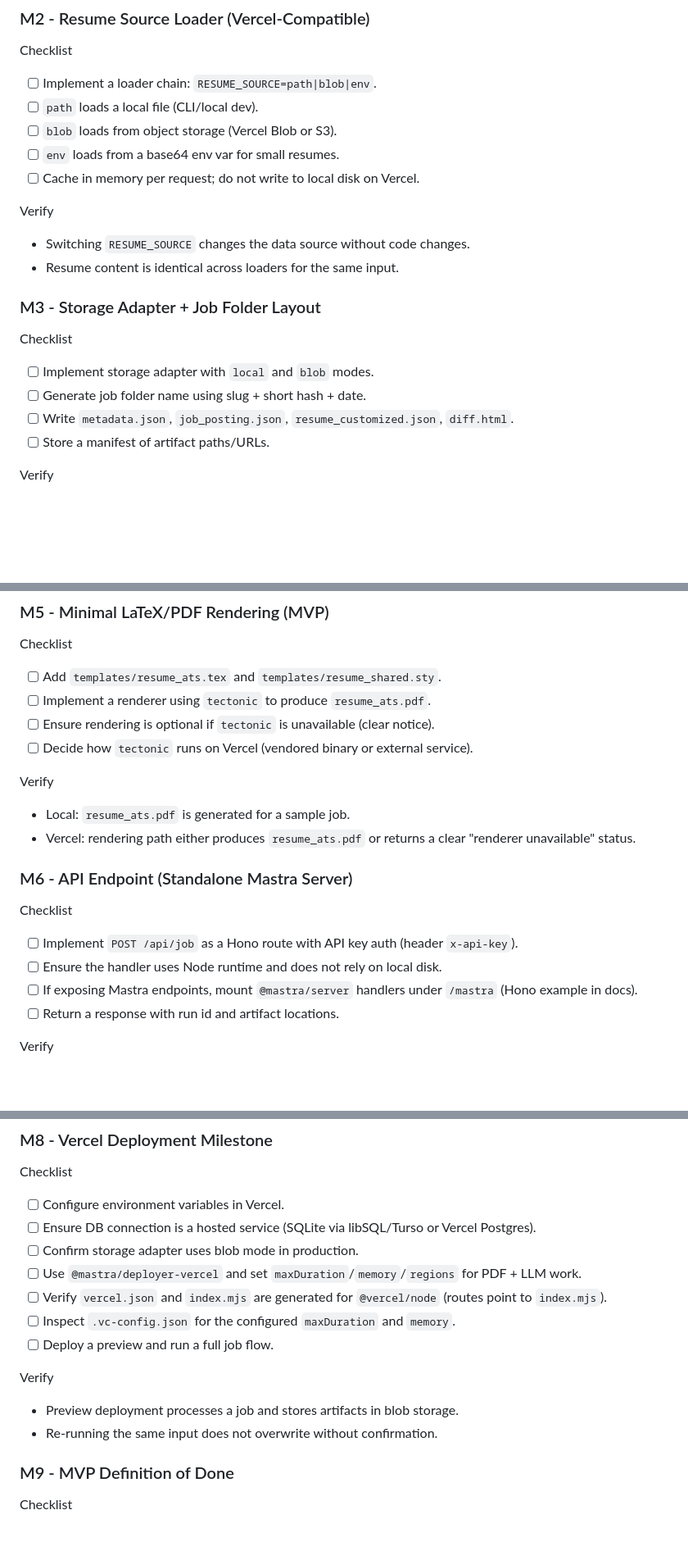
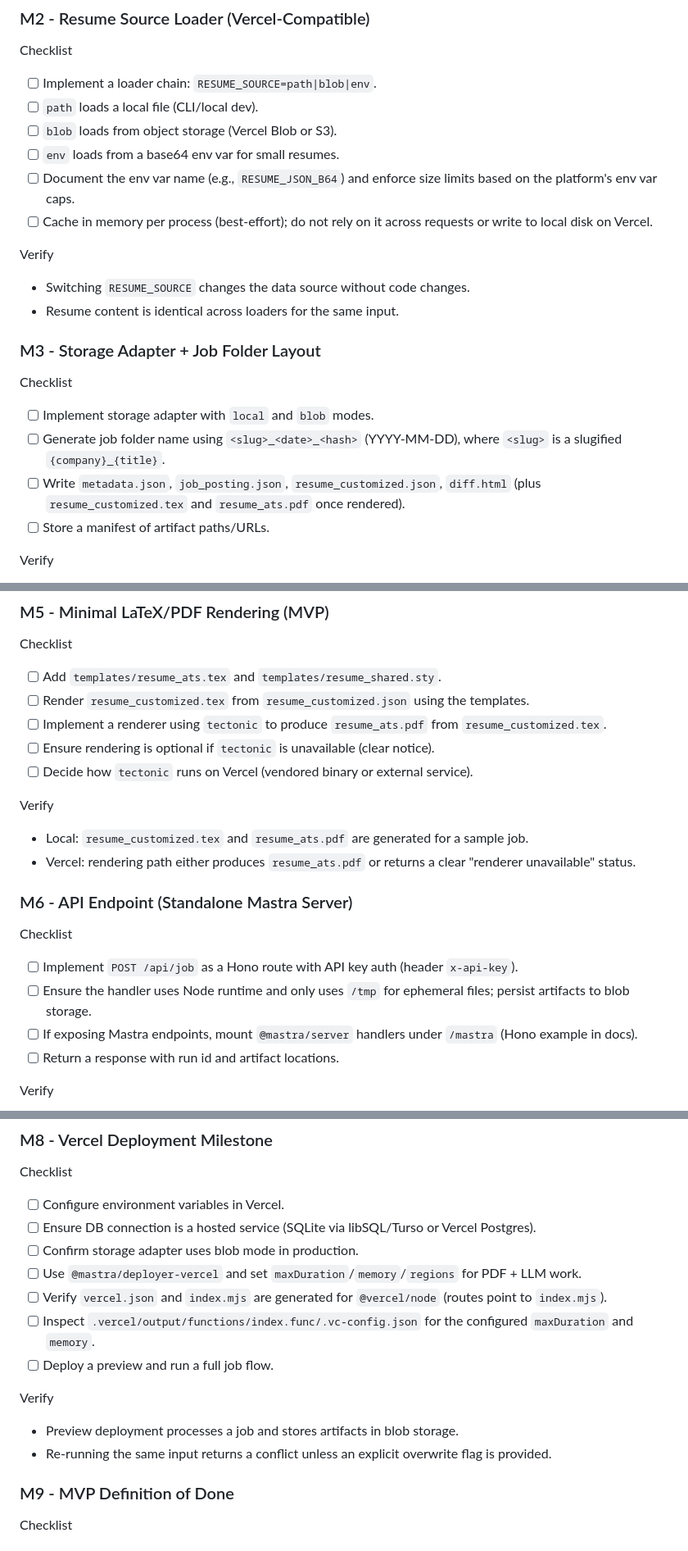
Before and after one commit to nbbaier/job-workflow, a Markdown page: MVP_IMPLEMENTATION_GUIDE.md, 3 parts joined by grey strips. Shown at 82% size. Rendered like a GitHub page; blank space fills up the shorter version.

```diff
--- a/MVP_IMPLEMENTATION_GUIDE.md
+++ b/MVP_IMPLEMENTATION_GUIDE.md
@@ -58,7 +64,8 @@ Checklist
 -  [ ] `path` loads a local file (CLI/local dev).
 -  [ ] `blob` loads from object storage (Vercel Blob or S3).
 -  [ ] `env` loads from a base64 env var for small resumes.
--  [ ] Cache in memory per request; do not write to local disk on Vercel.
+-  [ ] Document the env var name (e.g., `RESUME_JSON_B64`) and enforce size limits based on the platform's env var caps.
+-  [ ] Cache in memory per process (best-effort); do not rely on it across requests or write to local disk on Vercel.
 
 Verify
 
@@ -70,8 +77,8 @@ Verify
 Checklist
 
 -  [ ] Implement storage adapter with `local` and `blob` modes.
--  [ ] Generate job folder name using slug + short hash + date.
--  [ ] Write `metadata.json`, `job_posting.json`, `resume_customized.json`, `diff.html`.
+-  [ ] Generate job folder name using `<slug>_<date>_<hash>` (YYYY-MM-DD), where `<slug>` is a slugified `{company}_{title}`.
+-  [ ] Write `metadata.json`, `job_posting.json`, `resume_customized.json`, `diff.html` (plus `resume_customized.tex` and `resume_ats.pdf` once rendered).
 -  [ ] Store a manifest of artifact paths/URLs.
 
 Verify
@@ -95,13 +102,14 @@ Verify
 Checklist
 
 -  [ ] Add `templates/resume_ats.tex` and `templates/resume_shared.sty`.
--  [ ] Implement a renderer using `tectonic` to produce `resume_ats.pdf`.
+-  [ ] Render `resume_customized.tex` from `resume_customized.json` using the templates.
+-  [ ] Implement a renderer using `tectonic` to produce `resume_ats.pdf` from `resume_customized.tex`.
 -  [ ] Ensure rendering is optional if `tectonic` is unavailable (clear notice).
 -  [ ] Decide how `tectonic` runs on Vercel (vendored binary or external service).
 
 Verify
 
--  Local: `resume_ats.pdf` is generated for a sample job.
+-  Local: `resume_customized.tex` and `resume_ats.pdf` are generated for a sample job.
 -  Vercel: rendering path either produces `resume_ats.pdf` or returns a clear "renderer unavailable" status.
 
 ### M6 - API Endpoint (Standalone Mastra Server)
@@ -109,7 +117,7 @@ Verify
 Checklist
 
 -  [ ] Implement `POST /api/job` as a Hono route with API key auth (header `x-api-key`).
--  [ ] Ensure the handler uses Node runtime and does not rely on local disk.
+-  [ ] Ensure the handler uses Node runtime and only uses `/tmp` for ephemeral files; persist artifacts to blob storage.
 -  [ ] If exposing Mastra endpoints, mount `@mastra/server` handlers under `/mastra` (Hono example in docs).
 -  [ ] Return a response with run id and artifact locations.
 
@@ -139,13 +147,13 @@ Checklist
 -  [ ] Confirm storage adapter uses blob mode in production.
 -  [ ] Use `@mastra/deployer-vercel` and set `maxDuration`/`memory`/`regions` for PDF + LLM work.
 -  [ ] Verify `vercel.json` and `index.mjs` are generated for `@vercel/node` (routes point to `index.mjs`).
--  [ ] Inspect `.vc-config.json` for the configured `maxDuration` and `memory`.
+-  [ ] Inspect `.vercel/output/functions/index.func/.vc-config.json` for the configured `maxDuration` and `memory`.
 -  [ ] Deploy a preview and run a full job flow.
 
 Verify
 
 -  Preview deployment processes a job and stores artifacts in blob storage.
--  Re-running the same input does not overwrite without confirmation.
+-  Re-running the same input returns a conflict unless an explicit overwrite flag is provided.
 
 ### M9 - MVP Definition of Done
 
```
Also changed, not shown: other parts of MVP_IMPLEMENTATION_GUIDE.md (+15 -9 lines), SPEC.md (+24 -24 lines).
